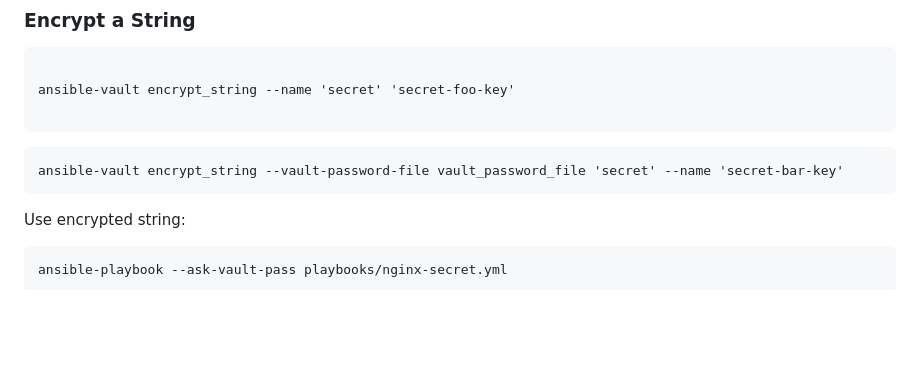
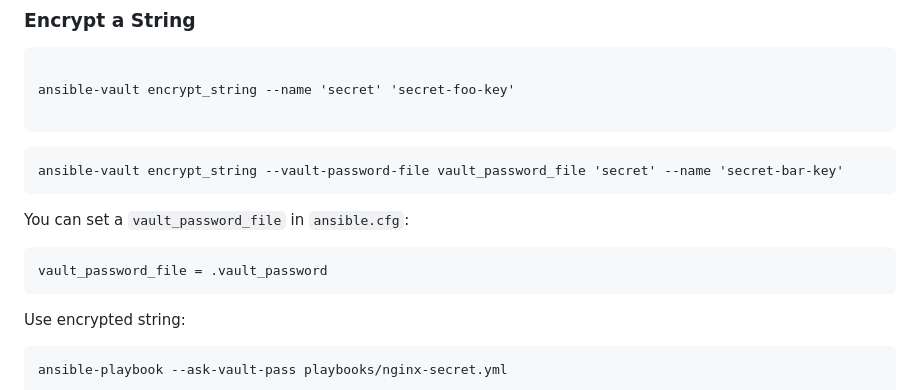
Before and after one commit to ondrejsika/ansible-training, a Markdown page: README.md, the part around the change. GitHub-like rendering; blank space fills up the shorter version.

Commit message:
feat(README): Add vault_password_file in ansible.cfg

````diff
--- a/README.md
+++ b/README.md
@@ -798,6 +798,12 @@ ansible-vault encrypt_string --name 'secret' 'secret-foo-key'
 ansible-vault encrypt_string --vault-password-file vault_password_file 'secret' --name 'secret-bar-key'
 ```
 
+You can set a `vault_password_file` in `ansible.cfg`:
+
+```ini
+vault_password_file = .vault_password
+```
+
 Use encrypted string:
 
 ```
````
